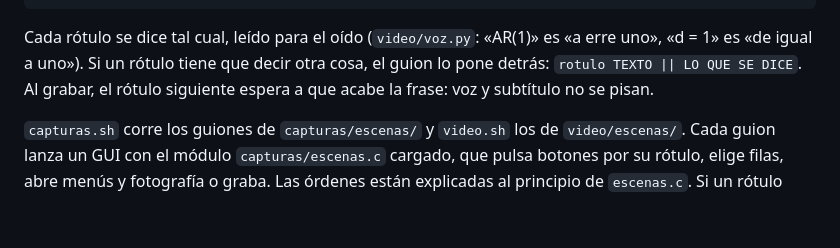
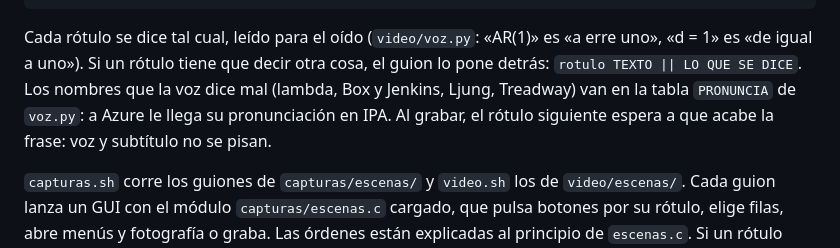
Before and after one commit to davidesg/atsw-gui, a Markdown page: docs/manual/README.md, the part around the change. Rendered like a GitHub page; blank space fills up the shorter version.

Commit message:
README del manual: la tabla PRONUNCIA de la voz del vídeo
Co-Authored-By: Claude Opus 5.5 <noreply@anthropic.com>

```diff
--- a/docs/manual/README.md
+++ b/docs/manual/README.md
@@ -48,7 +48,9 @@ VOZ_MODELO=$PWD/es_ES-sharvard-medium.onnx PIPER=~/piper/bin/piper bash docs/man
 
 Cada rótulo se dice tal cual, leído para el oído (`video/voz.py`: «AR(1)» es
 «a erre uno», «d = 1» es «de igual a uno»). Si un rótulo tiene que decir otra
-cosa, el guion lo pone detrás: `rotulo TEXTO || LO QUE SE DICE`. Al grabar,
+cosa, el guion lo pone detrás: `rotulo TEXTO || LO QUE SE DICE`. Los nombres
+que la voz dice mal (lambda, Box y Jenkins, Ljung, Treadway) van en la tabla
+`PRONUNCIA` de `voz.py`: a Azure le llega su pronunciación en IPA. Al grabar,
 el rótulo siguiente espera a que acabe la frase: voz y subtítulo no se pisan.
 
 `capturas.sh` corre los guiones de `capturas/escenas/` y `video.sh` los de
```
